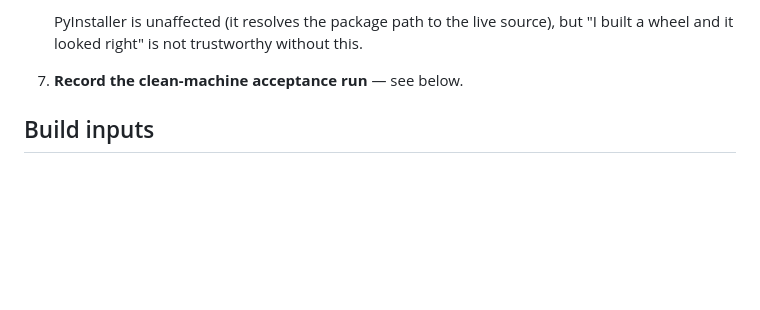
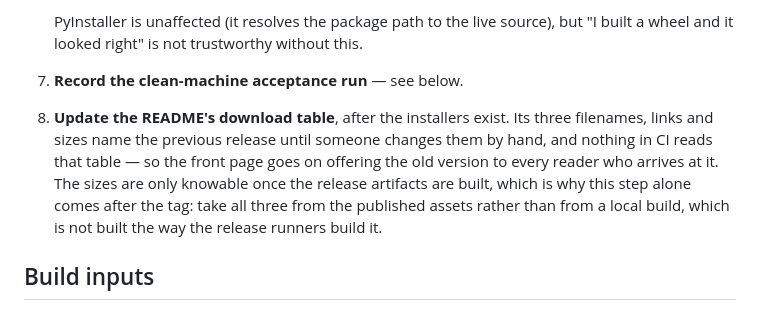
Before and after one commit to gapsa-0/Trove, a Markdown page: docs/release.md, the part around the change. Drawn GitHub-style; blank space fills up the shorter version.

Commit message:
Say in the checklist when the README's downloads get updated
The front page's install table names three files, links to them under the
previous tag and quotes their sizes, and nothing reads it -- no test, no CI
step, no part of the release process. So it goes on offering the last version
to everyone who arrives at the repository until somebody remembers, and
remembering is the part that has no owner.

It is step 8 rather than step 1 because it is the only step that cannot happen
before the tag: the sizes do not exist until the installers do. And they have
to come from the published assets, not from a local build -- a developer
machine builds against the dev pins, which carry full opencv-python where the
release runners install the headless wheel, so a local artifact is the wrong
size by tens of megabytes.

```diff
--- a/docs/release.md
+++ b/docs/release.md
@@ -49,6 +49,14 @@ a release that is wrong in a way nobody notices until it is published.
    PyInstaller is unaffected (it resolves the package path to the live source),
    but "I built a wheel and it looked right" is not trustworthy without this.
 7. **Record the clean-machine acceptance run** — see below.
+8. **Update the README's download table**, after the installers exist. Its
+   three filenames, links and sizes name the previous release until someone
+   changes them by hand, and nothing in CI reads that table — so the front
+   page goes on offering the old version to every reader who arrives at it.
+   The sizes are only knowable once the release artifacts are built, which
+   is why this step alone comes after the tag: take all three from the
+   published assets rather than from a local build, which is not built the
+   way the release runners build it.
 
 ## Build inputs
 
```
